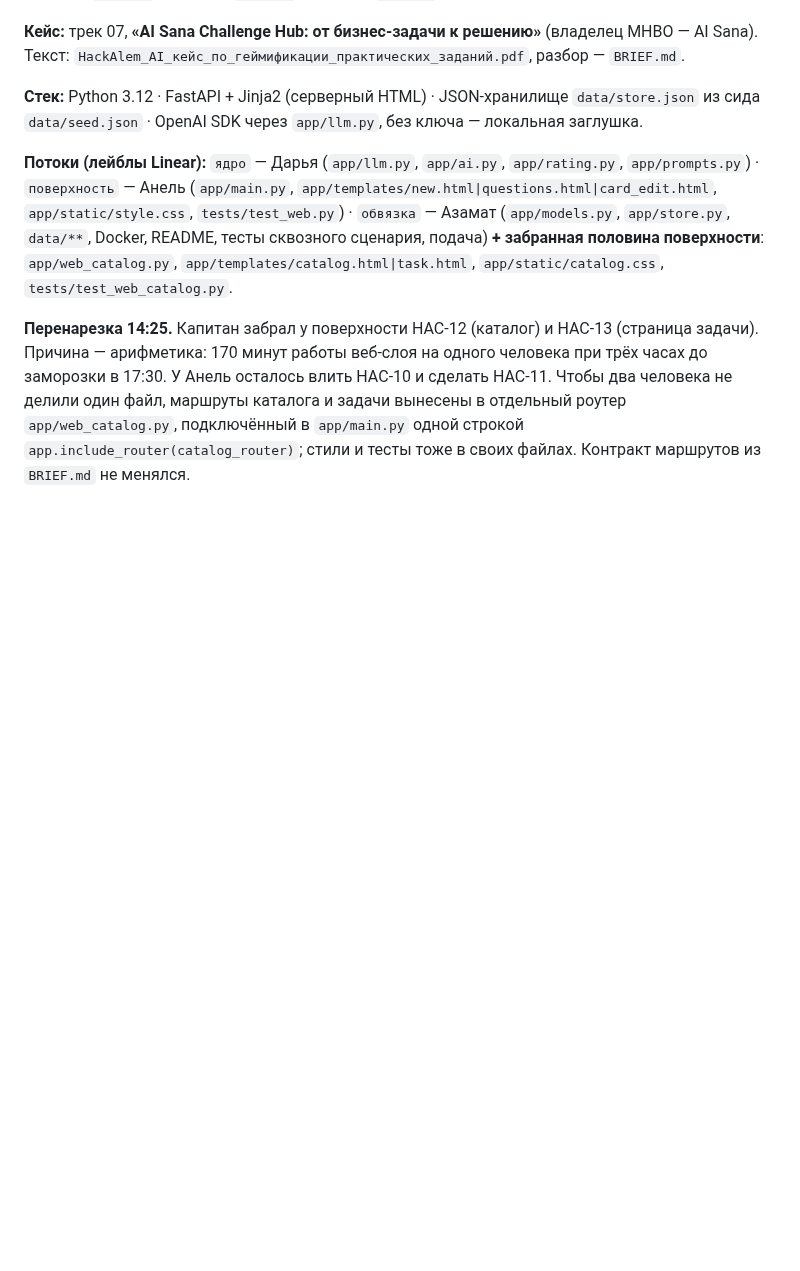
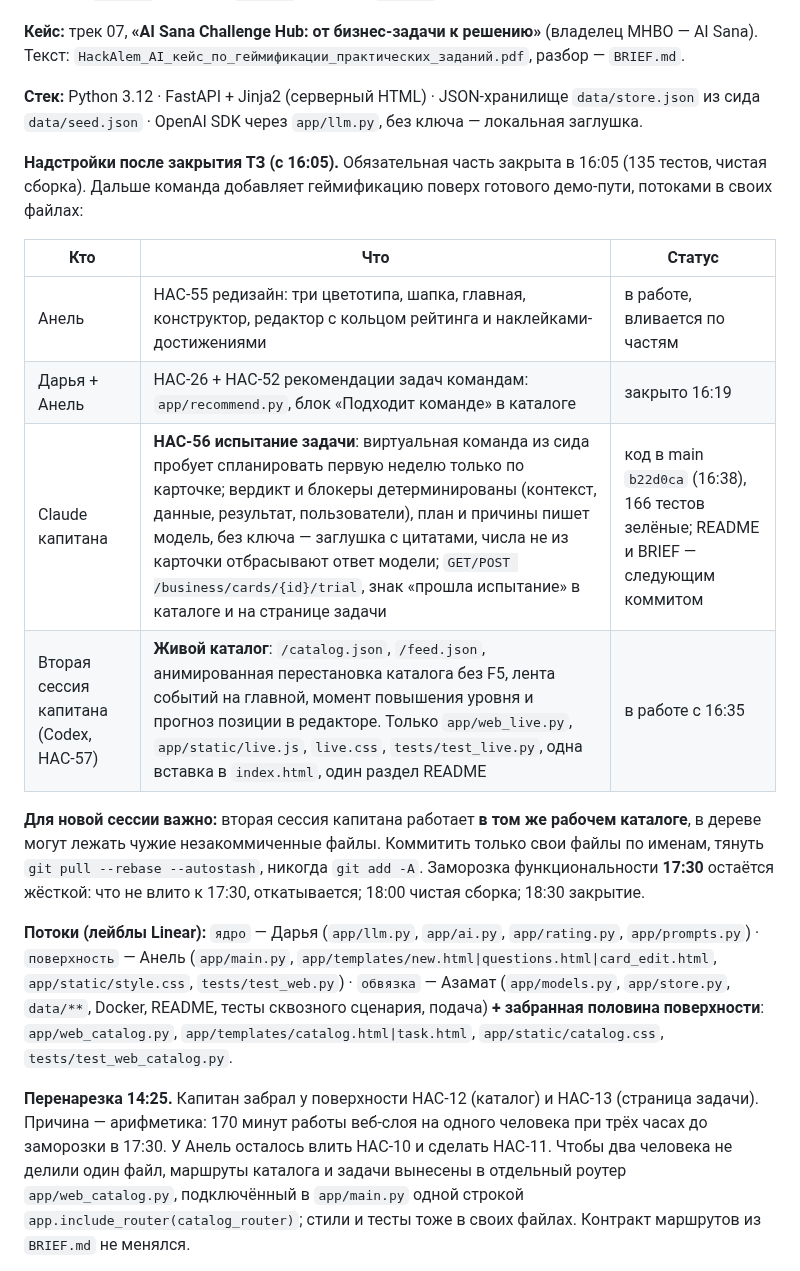
Before and after one commit to BAITC-Hacks/hack-4a84a5e5-taymas-systems, a Markdown page: PROGRESS.md, the part around the change. Drawn GitHub-style; blank space fills up the shorter version.

Commit message:
[HAC-56] BRIEF и PROGRESS: контракт испытания и живого каталога, рекомендации закрыты, правило общего рабочего каталога
Co-Authored-By: Claude Fable 5.1 <noreply@anthropic.com>

```diff
--- a/PROGRESS.md
+++ b/PROGRESS.md
@@ -20,6 +20,17 @@
 **Кейс:** трек 07, **«AI Sana Challenge Hub: от бизнес-задачи к решению»** (владелец МНВО — AI Sana). Текст: `HackAlem_AI_кейс_по_геймификации_практических_заданий.pdf`, разбор — `BRIEF.md`.
 
 **Стек:** Python 3.12 · FastAPI + Jinja2 (серверный HTML) · JSON-хранилище `data/store.json` из сида `data/seed.json` · OpenAI SDK через `app/llm.py`, без ключа — локальная заглушка.
+
+**Надстройки после закрытия ТЗ (с 16:05).** Обязательная часть закрыта в 16:05 (135 тестов, чистая сборка). Дальше команда добавляет геймификацию поверх готового демо-пути, потоками в своих файлах:
+
+| Кто | Что | Статус |
+| --- | --- | --- |
+| Анель | HAC-55 редизайн: три цветотипа, шапка, главная, конструктор, редактор с кольцом рейтинга и наклейками-достижениями | в работе, вливается по частям |
+| Дарья + Анель | HAC-26 + HAC-52 рекомендации задач командам: `app/recommend.py`, блок «Подходит команде» в каталоге | закрыто 16:19 |
+| Claude капитана | **HAC-56 испытание задачи**: виртуальная команда из сида пробует спланировать первую неделю только по карточке; вердикт и блокеры детерминированы (контекст, данные, результат, пользователи), план и причины пишет модель, без ключа — заглушка с цитатами, числа не из карточки отбрасывают ответ модели; `GET/POST /business/cards/{id}/trial`, знак «прошла испытание» в каталоге и на странице задачи | код в main `b22d0ca` (16:38), 166 тестов зелёные; README и BRIEF — следующим коммитом |
+| Вторая сессия капитана (Codex, HAC-57) | **Живой каталог**: `/catalog.json`, `/feed.json`, анимированная перестановка каталога без F5, лента событий на главной, момент повышения уровня и прогноз позиции в редакторе. Только `app/web_live.py`, `app/static/live.js`, `live.css`, `tests/test_live.py`, одна вставка в `index.html`, один раздел README | в работе с 16:35 |
+
+**Для новой сессии важно:** вторая сессия капитана работает **в том же рабочем каталоге**, в дереве могут лежать чужие незакоммиченные файлы. Коммитить только свои файлы по именам, тянуть `git pull --rebase --autostash`, никогда `git add -A`. Заморозка функциональности **17:30** остаётся жёсткой: что не влито к 17:30, откатывается; 18:00 чистая сборка; 18:30 закрытие.
 
 **Потоки (лейблы Linear):** `ядро` — Дарья (`app/llm.py`, `app/ai.py`, `app/rating.py`, `app/prompts.py`) · `поверхность` — Анель (`app/main.py`, `app/templates/new.html|questions.html|card_edit.html`, `app/static/style.css`, `tests/test_web.py`) · `обвязка` — Азамат (`app/models.py`, `app/store.py`, `data/**`, Docker, README, тесты сквозного сценария, подача) **+ забранная половина поверхности**: `app/web_catalog.py`, `app/templates/catalog.html|task.html`, `app/static/catalog.css`, `tests/test_web_catalog.py`.
 
```
Also changed, not shown: BRIEF.md (+16 -1 lines).
